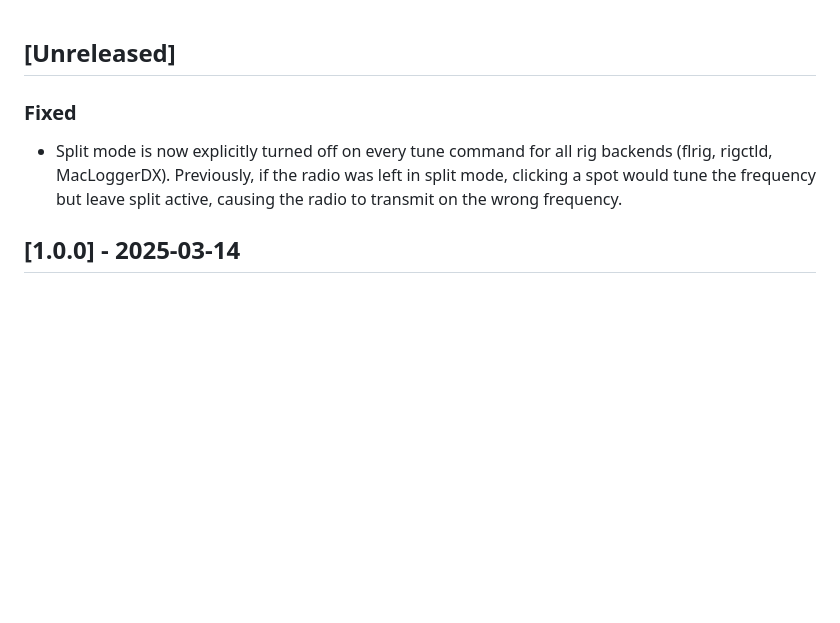
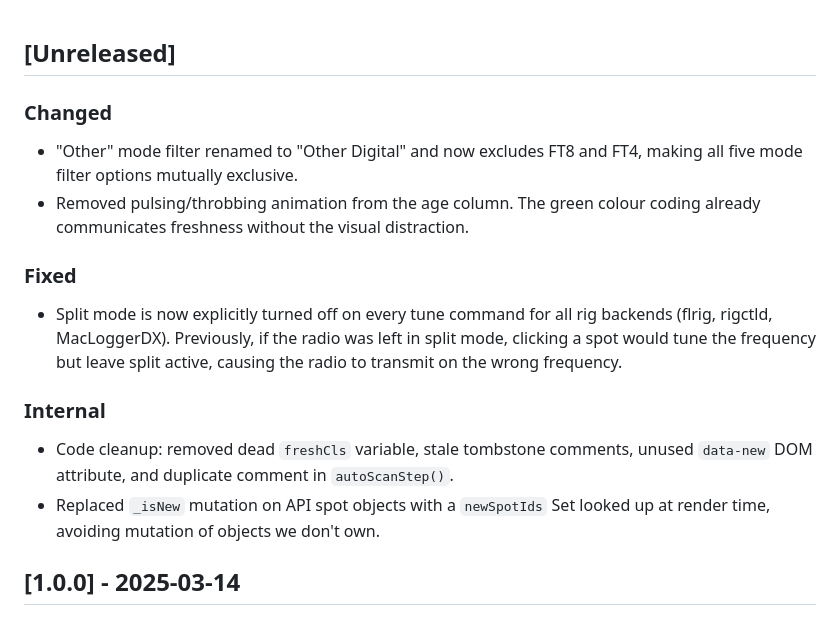
Before and after one commit to gregorywright/PotaSpotHunter, a Markdown page: CHANGELOG.md, the part around the change. Rendered like a GitHub page; blank space fills up the shorter version.

Commit message:
Update CHANGELOG with unreleased changes

```diff
--- a/CHANGELOG.md
+++ b/CHANGELOG.md
@@ -1,9 +1,21 @@
 ## [Unreleased]
+### Changed
+- "Other" mode filter renamed to "Other Digital" and now excludes FT8 and FT4,
+  making all five mode filter options mutually exclusive.
+- Removed pulsing/throbbing animation from the age column. The green colour
+  coding already communicates freshness without the visual distraction.
+
 ### Fixed
 - Split mode is now explicitly turned off on every tune command for all rig
   backends (flrig, rigctld, MacLoggerDX). Previously, if the radio was left
   in split mode, clicking a spot would tune the frequency but leave split
   active, causing the radio to transmit on the wrong frequency.
+
+### Internal
+- Code cleanup: removed dead `freshCls` variable, stale tombstone comments,
+  unused `data-new` DOM attribute, and duplicate comment in `autoScanStep()`.
+- Replaced `_isNew` mutation on API spot objects with a `newSpotIds` Set
+  looked up at render time, avoiding mutation of objects we don't own.
 
 ## [1.0.0] - 2025-03-14
 ### Added
```
